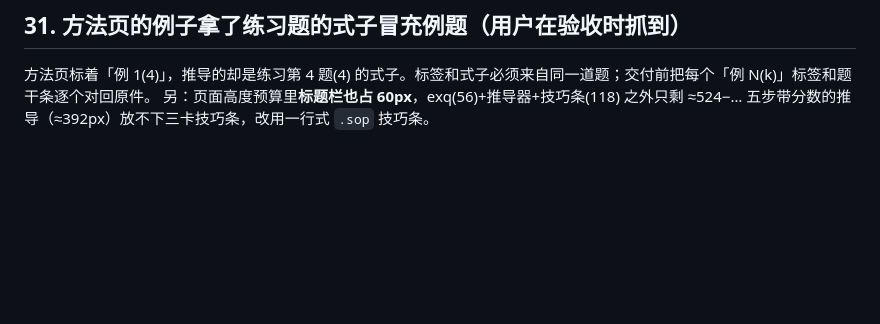
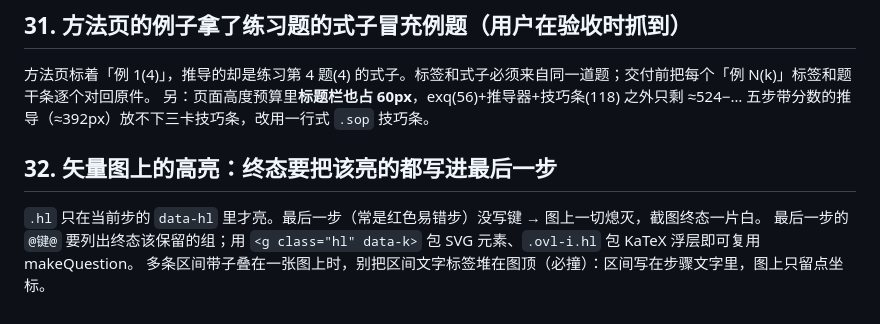
Before and after one commit to kerusuzado/think-like-jc, a Markdown page: references/pitfalls.md, the part around the change. Drawn GitHub-style; blank space fills up the shorter version.

Commit message:
Add pitfall 32 (vector highlight end state) and one-lesson capacity rule
Co-Authored-By: Claude Opus 5 <noreply@anthropic.com>

```diff
--- a/references/pitfalls.md
+++ b/references/pitfalls.md
@@ -292,3 +292,8 @@ k=−5,−3,−2；m=−1 或 3——不只两根 x₁<x₂。推导器最后一
 ## 31. 方法页的例子拿了练习题的式子冒充例题（用户在验收时抓到）
 方法页标着「例 1(4)」，推导的却是练习第 4 题(4) 的式子。标签和式子必须来自同一道题；交付前把每个「例 N(k)」标签和题干条逐个对回原件。
 另：页面高度预算里**标题栏也占 60px**，exq(56)+推导器+技巧条(118) 之外只剩 ≈524−… 五步带分数的推导（≈392px）放不下三卡技巧条，改用一行式 `.sop` 技巧条。
+
+## 32. 矢量图上的高亮：终态要把该亮的都写进最后一步
+`.hl` 只在当前步的 `data-hl` 里才亮。最后一步（常是红色易错步）没写键 → 图上一切熄灭，截图终态一片白。
+最后一步的 `@键@` 要列出终态该保留的组；用 `<g class="hl" data-k>` 包 SVG 元素、`.ovl-i.hl` 包 KaTeX 浮层即可复用 makeQuestion。
+多条区间带子叠在一张图上时，别把区间文字标签堆在图顶（必撞）：区间写在步骤文字里，图上只留点坐标。
```
Also changed, not shown: references/content-standards.md (+4 -0 lines).
